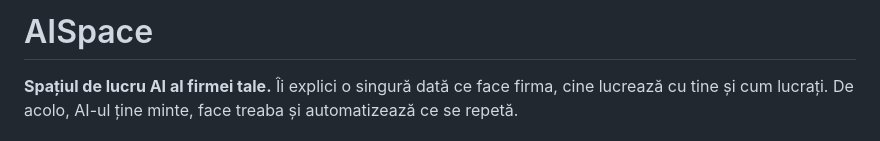
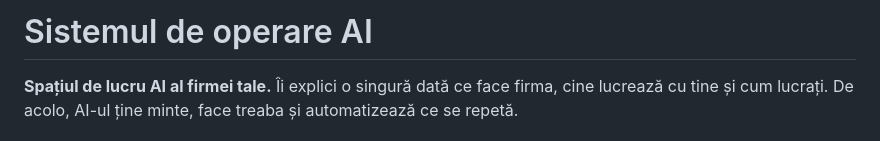
Before and after one commit to iulianmusat02/aispace, a Markdown page: README.md, the part around the change. Drawn GitHub-style.

Commit message:
Change project name to 'Sistemul de operare AI' (#2)
Updated project title and description in README.

```diff
--- a/README.md
+++ b/README.md
@@ -1,4 +1,4 @@
-# AISpace
+# Sistemul de operare AI
 
 **Spațiul de lucru AI al firmei tale.** Îi explici o singură dată ce face firma, cine lucrează cu tine și cum lucrați. De acolo, AI-ul ține minte, face treaba și automatizează ce se repetă.
 
```
